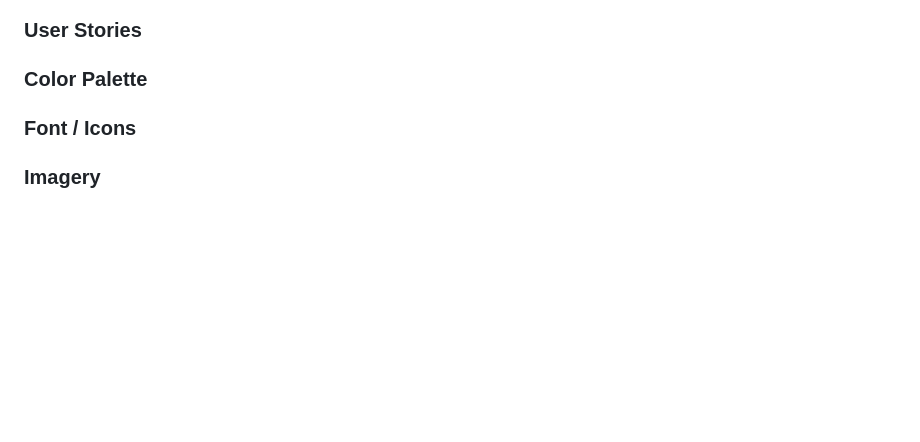
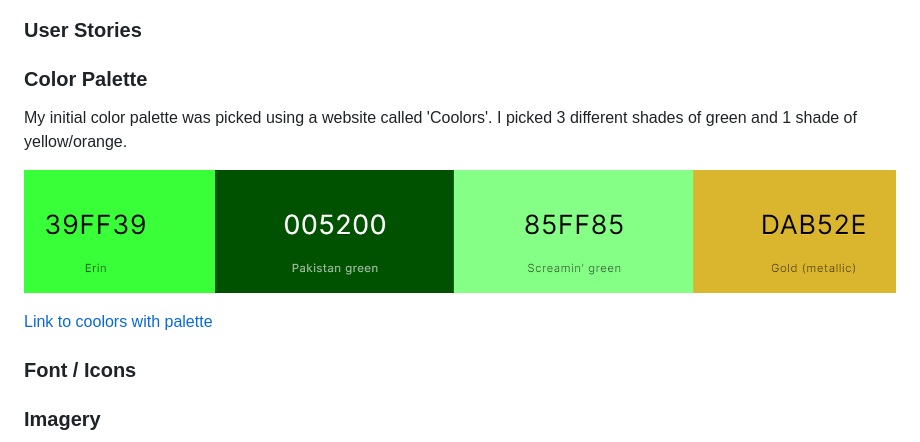
Before and after one commit to kevinoh45TuD/pp1_zoo_website, a Markdown page: README.md, the part around the change printed below. GitHub-like rendering; pictures changed too: doc-media/doc-initial-palette.png (added); blank space fills up the shorter version.

Commit message:
Docs: folder for doc images created, initial color palette section done

```diff
--- a/README.md
+++ b/README.md
@@ -44,6 +44,12 @@ and what things were used to create this website.
 ### User Stories
 
 ### Color Palette
+
+My initial color palette was picked using a website called 'Coolors'. I picked 3 different shades of green and 1 shade of yellow/orange.
+
+![Picture of initial color palette](/doc-media/doc-initial-palette.png)
+
+[Link to coolors with palette](https://coolors.co/39ff39-005200-85ff85-dab52e)
 
 ### Font / Icons
 
```
Also changed, not shown: other parts of README.md (+3 -3 lines).
